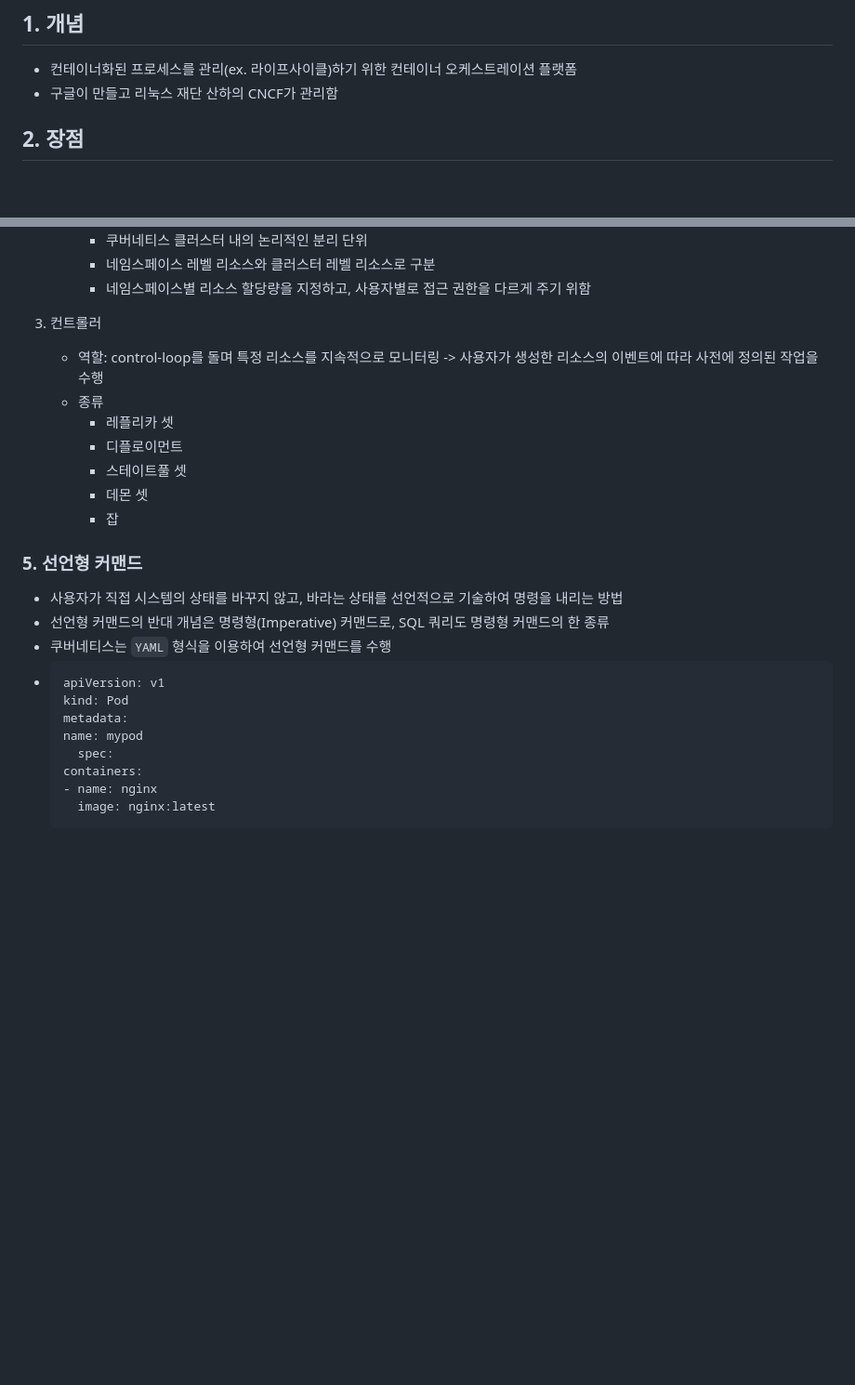
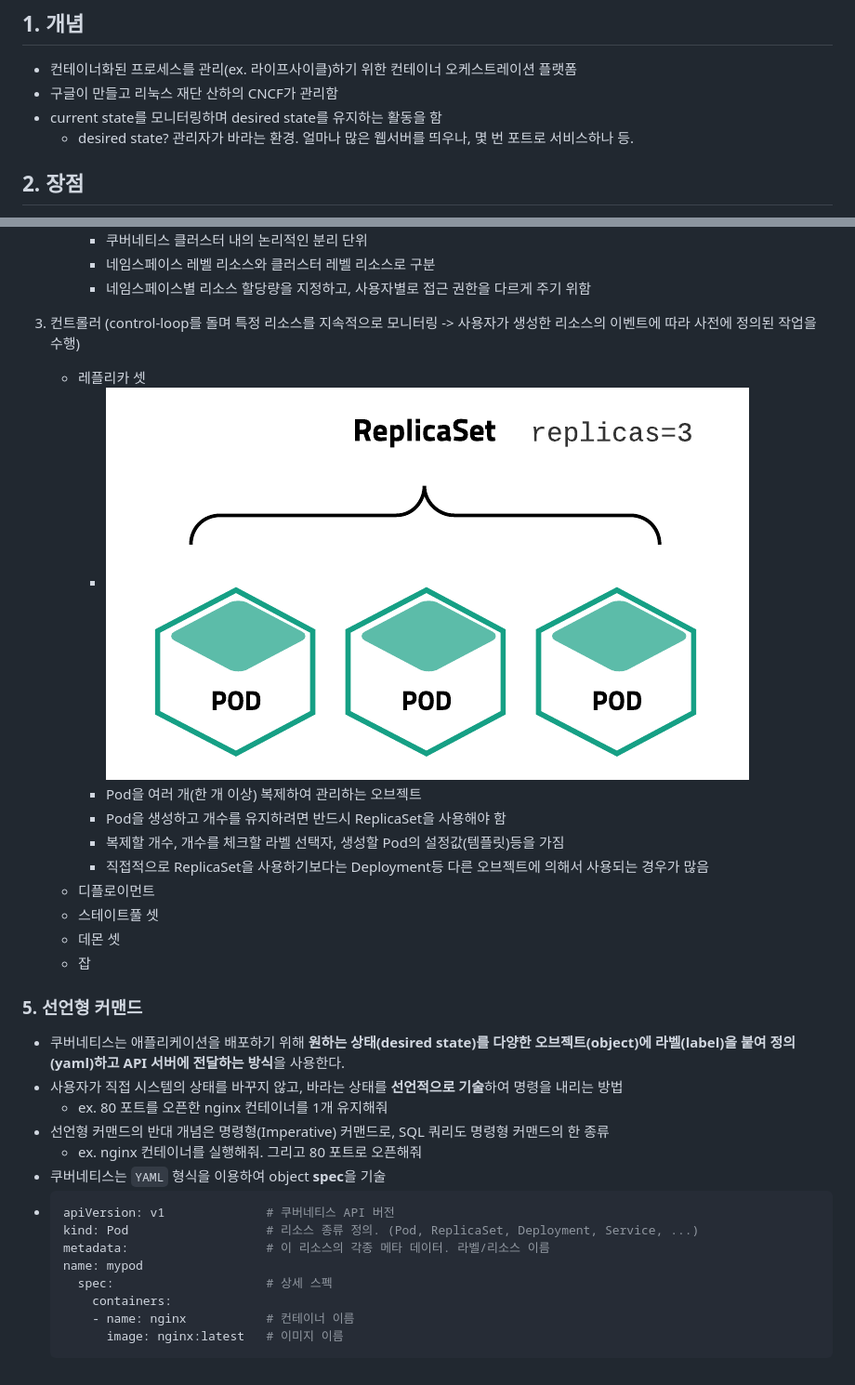
Before and after one commit to S00ahKim/Skill-Inventory, a Markdown page: Cloud Computing/02-02 Kubernetes.md, 2 parts joined by grey strips. Shown at 93% size. GitHub-like rendering; pictures changed too: images/cc_0202_02.png (added); blank space fills up the shorter version.

````diff
--- a/Cloud Computing/02-02 Kubernetes.md
+++ b/Cloud Computing/02-02 Kubernetes.md
@@ -3,6 +3,8 @@
 ## 1. 개념
 - 컨테이너화된 프로세스를 관리(ex. 라이프사이클)하기 위한 컨테이너 오케스트레이션 플랫폼
 - 구글이 만들고 리눅스 재단 산하의 CNCF가 관리함
+- current state를 모니터링하며 desired state를 유지하는 활동을 함
+    * desired state? 관리자가 바라는 환경. 얼마나 많은 웹서버를 띄우나, 몇 번 포트로 서비스하나 등.
 
 
 ## 2. 장점
@@ -82,27 +102,33 @@
         * 네임스페이스 레벨 리소스와 클러스터 레벨 리소스로 구분
         * 네임스페이스별 리소스 할당량을 지정하고, 사용자별로 접근 권한을 다르게 주기 위함
 
-3. 컨트롤러
-    - 역할: control-loop를 돌며 특정 리소스를 지속적으로 모니터링 -> 사용자가 생성한 리소스의 이벤트에 따라 사전에 정의된 작업을 수행
-    - 종류
-        * 레플리카 셋
-        * 디플로이먼트
-        * 스테이트풀 셋
-        * 데몬 셋
-        * 잡
+3. 컨트롤러 (control-loop를 돌며 특정 리소스를 지속적으로 모니터링 -> 사용자가 생성한 리소스의 이벤트에 따라 사전에 정의된 작업을 수행)
+    - 레플리카 셋
+        * ![replicaset](../images/cc_0202_02.png)
+        * Pod을 여러 개(한 개 이상) 복제하여 관리하는 오브젝트
+        * Pod을 생성하고 개수를 유지하려면 반드시 ReplicaSet을 사용해야 함
+        * 복제할 개수, 개수를 체크할 라벨 선택자, 생성할 Pod의 설정값(템플릿)등을 가짐
+        * 직접적으로 ReplicaSet을 사용하기보다는 Deployment등 다른 오브젝트에 의해서 사용되는 경우가 많음
+    - 디플로이먼트
+    - 스테이트풀 셋
+    - 데몬 셋
+    - 잡
 
 
 ### 5. 선언형 커맨드
-- 사용자가 직접 시스템의 상태를 바꾸지 않고, 바라는 상태를 선언적으로 기술하여 명령을 내리는 방법
+- 쿠버네티스는 애플리케이션을 배포하기 위해 **원하는 상태(desired state)를 다양한 오브젝트(object)에 라벨(label)을 붙여 정의(yaml)하고 API 서버에 전달하는 방식**을 사용한다.
+- 사용자가 직접 시스템의 상태를 바꾸지 않고, 바라는 상태를 **선언적으로 기술**하여 명령을 내리는 방법
+    * ex. 80 포트를 오픈한 nginx 컨테이너를 1개 유지해줘
 - 선언형 커맨드의 반대 개념은 명령형(Imperative) 커맨드로, SQL 쿼리도 명령형 커맨드의 한 종류
-- 쿠버네티스는 `YAML` 형식을 이용하여 선언형 커맨드를 수행
+    * ex. nginx 컨테이너를 실행해줘. 그리고 80 포트로 오픈해줘
+- 쿠버네티스는 `YAML` 형식을 이용하여 object **spec**을 기술
 - ```yaml
-  apiVersion: v1
-  kind: Pod
-  metadata:
+  apiVersion: v1              # 쿠버네티스 API 버전
+  kind: Pod                   # 리소스 종류 정의. (Pod, ReplicaSet, Deployment, Service, ...)
+  metadata:                   # 이 리소스의 각종 메타 데이터. 라벨/리소스 이름
   name: mypod
-    spec:
-  containers:
-  - name: nginx
-    image: nginx:latest
+    spec:                     # 상세 스펙
+      containers:
+      - name: nginx           # 컨테이너 이름
+        image: nginx:latest   # 이미지 이름
   ```
````
Also changed, not shown: other parts of Cloud Computing/02-02 Kubernetes.md (+19 -1 lines), images/cc_0202_01.png (added), images/cc_0202_03.png (added).
